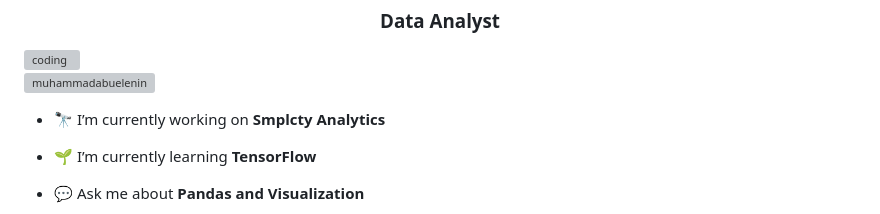
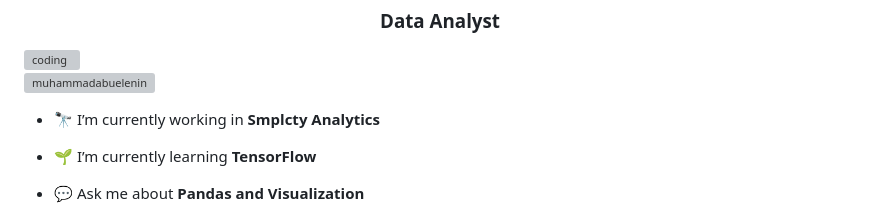
Before and after one commit to MuhammadAbuelenin/MuhammadAbuelenin, a Markdown page: README.md, the part around the change. Drawn GitHub-style; grey boxes are pictures that could not be loaded.

```diff
--- a/README.md
+++ b/README.md
@@ -6,7 +6,7 @@
 
 <p align="left"> <img src="https://komarev.com/ghpvc/?username=muhammadabuelenin&label=Profile%20views&color=0e75b6&style=flat" alt="muhammadabuelenin" /> </p>
 
-- 🔭 I’m currently working on **Smplcty Analytics**
+- 🔭 I’m currently working in **Smplcty Analytics**
 
 - 🌱 I’m currently learning **TensorFlow**
 
```
